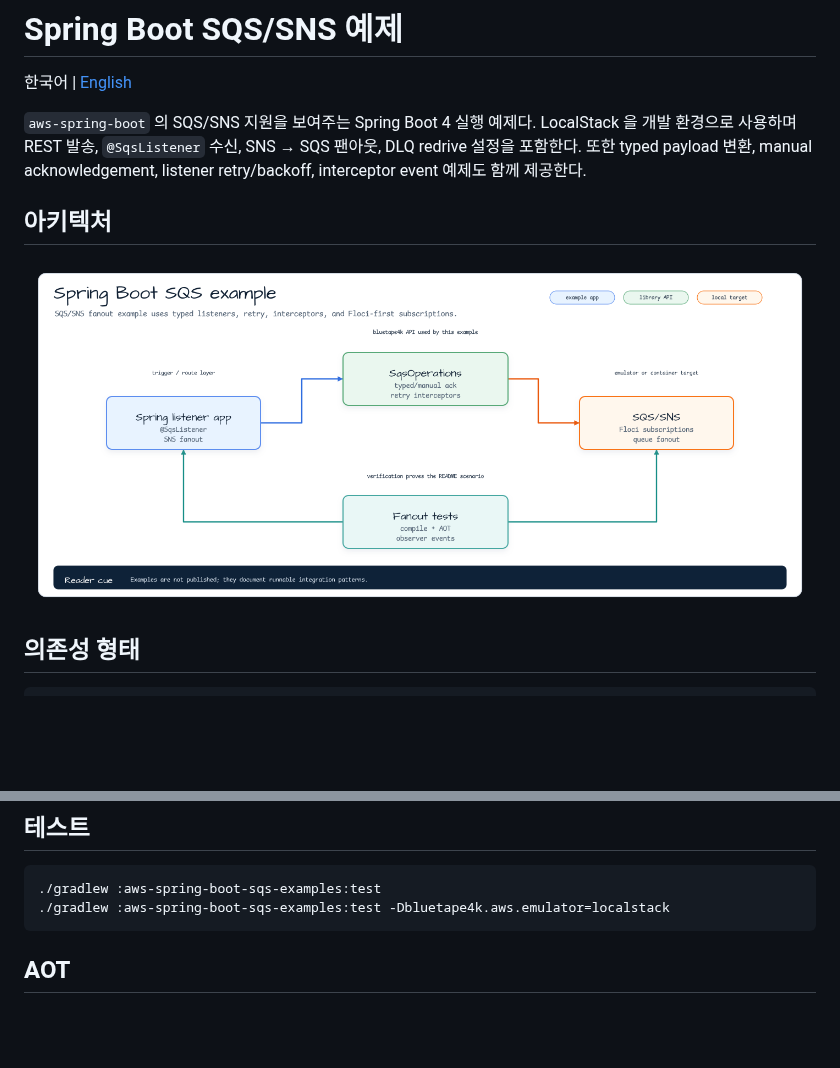
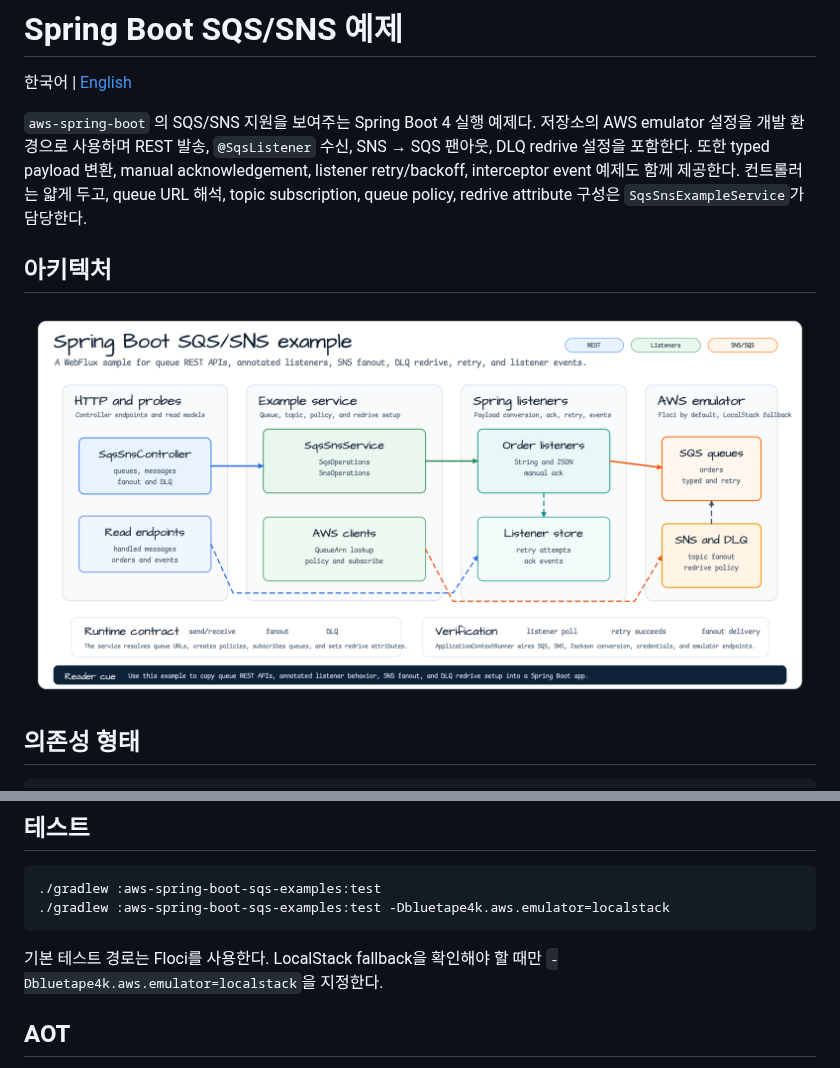
Before and after one commit to bluetape4k/bluetape4k-aws, a Markdown page: examples/aws-spring-boot-sqs-examples/README.ko.md, 2 parts joined by grey strips. GitHub-like rendering; pictures changed too: docs/images/readme-diagrams/examples-aws-spring-boot-sqs-examples-architecture-01.png; blank space fills up the shorter version.

````diff
--- a/examples/aws-spring-boot-sqs-examples/README.ko.md
+++ b/examples/aws-spring-boot-sqs-examples/README.ko.md
@@ -3,9 +3,11 @@
 한국어 | [English](README.md)
 
 `aws-spring-boot` 의 SQS/SNS 지원을 보여주는 Spring Boot 4 실행 예제다.
-LocalStack 을 개발 환경으로 사용하며 REST 발송, `@SqsListener` 수신, SNS → SQS
-팬아웃, DLQ redrive 설정을 포함한다. 또한 typed payload 변환, manual acknowledgement,
-listener retry/backoff, interceptor event 예제도 함께 제공한다.
+저장소의 AWS emulator 설정을 개발 환경으로 사용하며 REST 발송,
+`@SqsListener` 수신, SNS → SQS 팬아웃, DLQ redrive 설정을 포함한다. 또한 typed
+payload 변환, manual acknowledgement, listener retry/backoff, interceptor event
+예제도 함께 제공한다. 컨트롤러는 얇게 두고, queue URL 해석, topic subscription,
+queue policy, redrive attribute 구성은 `SqsSnsExampleService`가 담당한다.
 
 ## 아키텍처
 
@@ -113,6 +115,9 @@ retry listener는 첫 처리에서 실패하고 두 번째 in-process attempt에
 ./gradlew :aws-spring-boot-sqs-examples:test -Dbluetape4k.aws.emulator=localstack
 ```
 
+기본 테스트 경로는 Floci를 사용한다. LocalStack fallback을 확인해야 할 때만
+`-Dbluetape4k.aws.emulator=localstack`을 지정한다.
+
 ## AOT
 
 모든 Spring Boot 예제는 GraalVM Native Build Tools 를 통해 Spring AOT 태스크가
````
Also changed, not shown: examples/aws-spring-boot-sqs-examples/README.md (+8 -4 lines), 1 other file.
